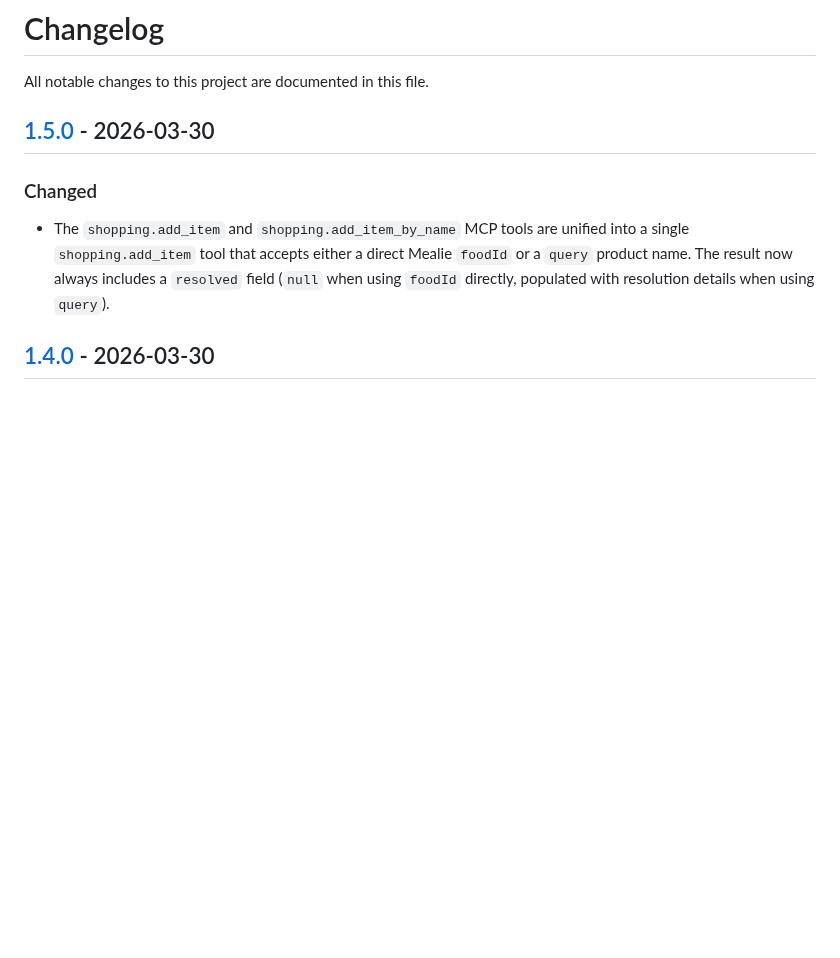
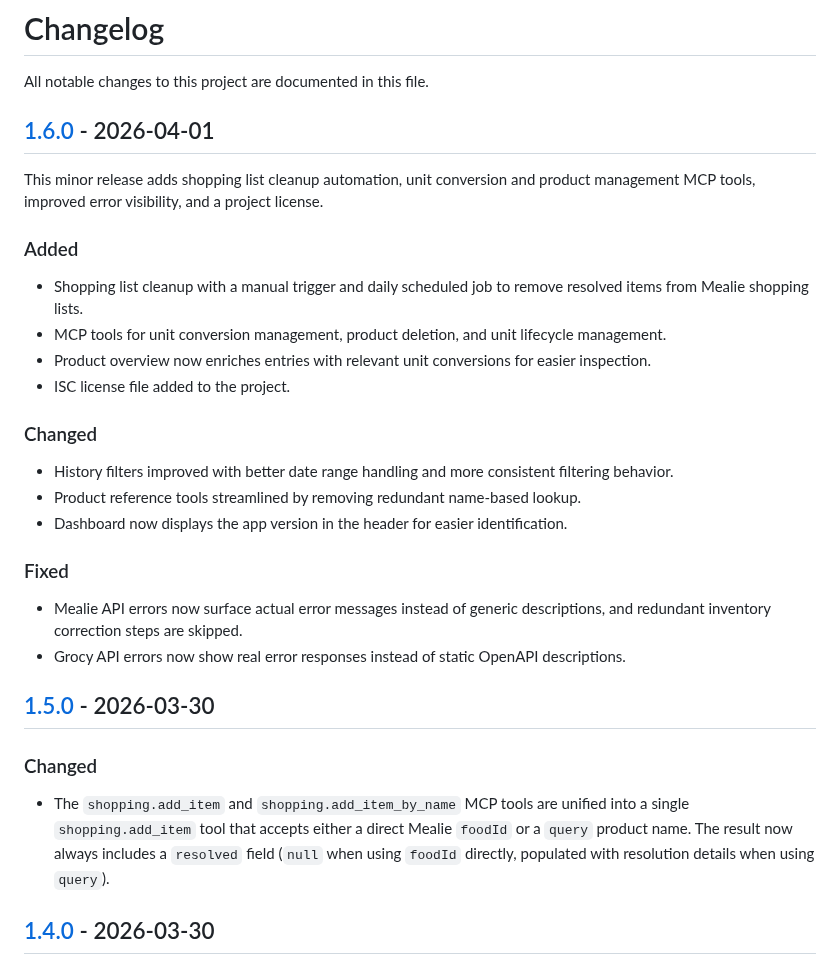
Before and after one commit to HarmEllis/grocy-mealie-sync, a Markdown page: CHANGELOG.md, the part around one of its changes. Rendered like a GitHub page; blank space fills up the shorter version.

Commit message:
Prepare v1.6.0 release

```diff
--- a/CHANGELOG.md
+++ b/CHANGELOG.md
@@ -1,6 +1,28 @@
 # Changelog
 
 All notable changes to this project are documented in this file.
+
+## [1.6.0] - 2026-04-01
+
+This minor release adds shopping list cleanup automation, unit conversion and product management MCP tools, improved error visibility, and a project license.
+
+### Added
+
+- Shopping list cleanup with a manual trigger and daily scheduled job to remove resolved items from Mealie shopping lists.
+- MCP tools for unit conversion management, product deletion, and unit lifecycle management.
+- Product overview now enriches entries with relevant unit conversions for easier inspection.
+- ISC license file added to the project.
+
+### Changed
+
+- History filters improved with better date range handling and more consistent filtering behavior.
+- Product reference tools streamlined by removing redundant name-based lookup.
+- Dashboard now displays the app version in the header for easier identification.
+
+### Fixed
+
+- Mealie API errors now surface actual error messages instead of generic descriptions, and redundant inventory correction steps are skipped.
+- Grocy API errors now show real error responses instead of static OpenAPI descriptions.
 
 ## [1.5.0] - 2026-03-30
 
```
Also changed, not shown: other parts of CHANGELOG.md (+1 -0 lines), docs/images/app-dashboard.png, 1 other file.
